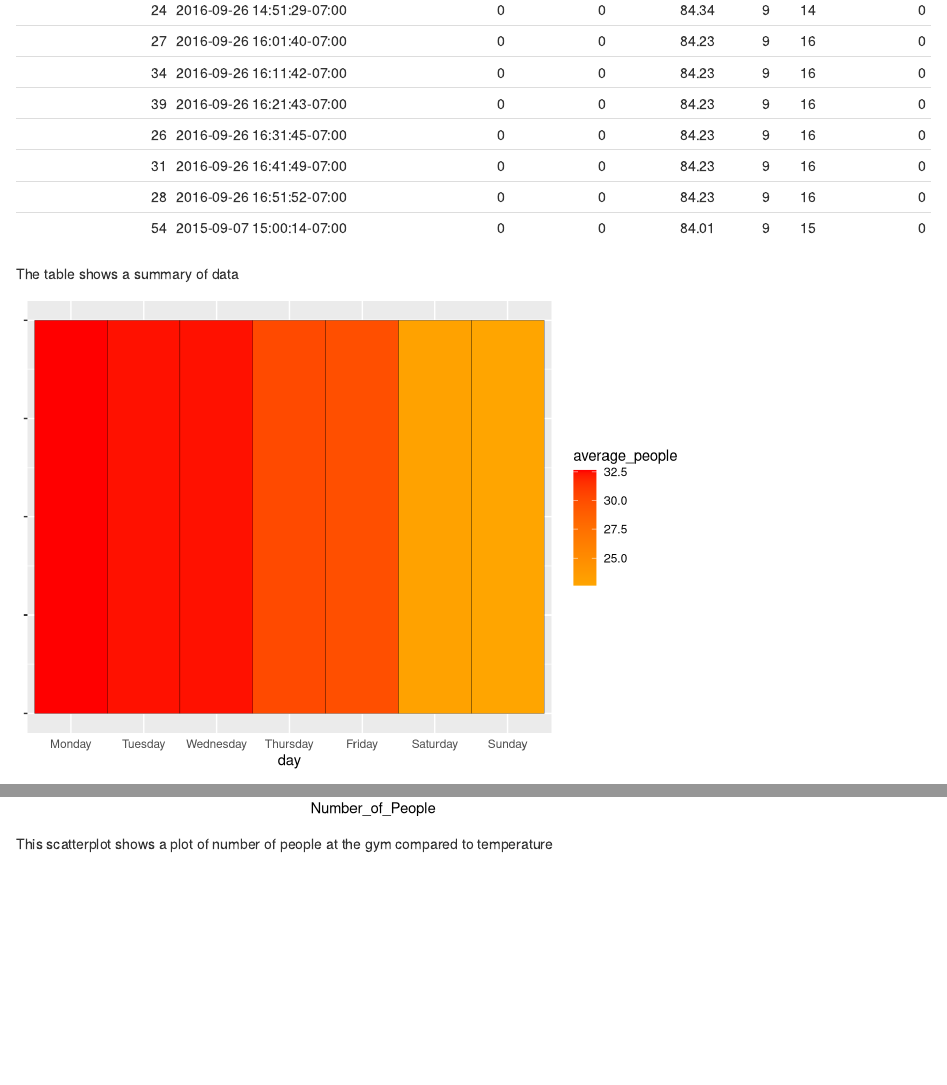
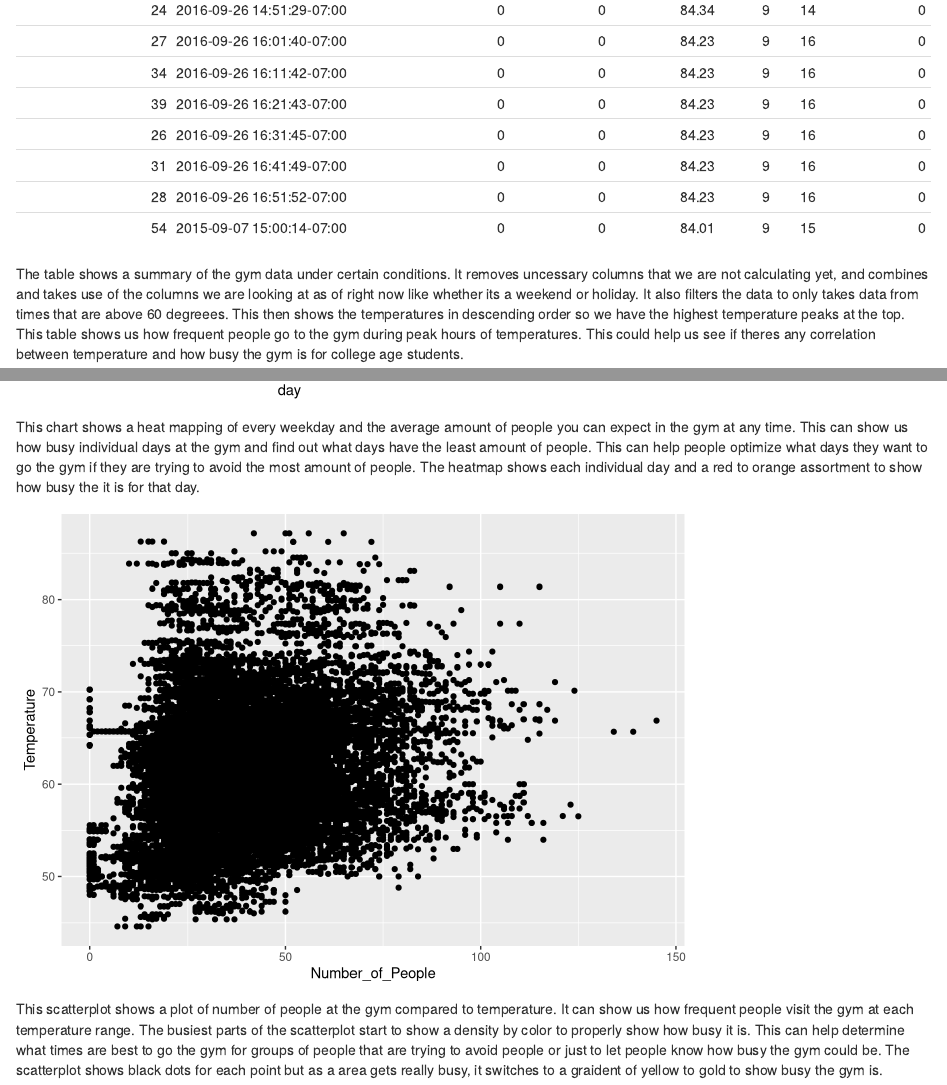
Before and after one commit to info201a-au2022/project-group-4-section-ad, an R Markdown document (docs/index.Rmd): the page in a window 1100 px wide, from 1730 px down, and a second part further down, joined at a grey line. Rendered offline with R 4.5, knitr and Pandoc, with nearby package versions.

Commit message:
description commit

````diff
--- a/docs/index.Rmd
+++ b/docs/index.Rmd
@@ -26,16 +26,26 @@ Our data set, "Crowdedness at the Campus Gym," contains `r get_observations()` o
 kable(sorted[1:50, ], caption = "Aggregate Information Table")
 ```
 
-The table shows a summary of data
+The table shows a summary of the gym data under certain conditions. It removes uncessary columns that we are not calculating yet, and combines
+and takes use of the columns we are looking at as of right now like whether its a weekend or holiday. It also filters the data to only takes
+data from times that are above 60 degreees. This then shows the temperatures in descending order so we have the highest temperature peaks at the top.
+This table shows us how frequent people go to the gym during peak hours of temperatures. This could help us see if theres any correlation
+between temperature and how busy the gym is for college age students.
 
 ```{r heatmap, echo = FALSE}
 plot(average_people_chart)
 ```
 
-This chart shows a heat mapping of every weekday and the average amount of people you can expect in the gym at any time.
+This chart shows a heat mapping of every weekday and the average amount of people you can expect in the gym at any time. This can show us how busy
+individual days at the gym and find out what days have the least amount of people. This can help people optimize what days they want to go the gym if
+they are trying to avoid the most amount of people. The heatmap shows each individual day and a red to orange assortment to show how busy the
+it is for that day.
 
 ```{r scatterplot, echo = FALSE}
 plot(scatterplot)
 ```
 
-This scatterplot shows a plot of number of people at the gym compared to temperature
+This scatterplot shows a plot of number of people at the gym compared to temperature. It can show us how frequent people visit the gym at each temperature
+range. The busiest parts of the scatterplot start to show a density by color to properly show how busy it is. This can help determine what times
+are best to go the gym for groups of people that are trying to avoid people or just to let people know how busy the gym could be. The scatterplot
+shows black dots for each point but as a area gets really busy, it switches to a graident of yellow to gold to show busy the gym is.
````
